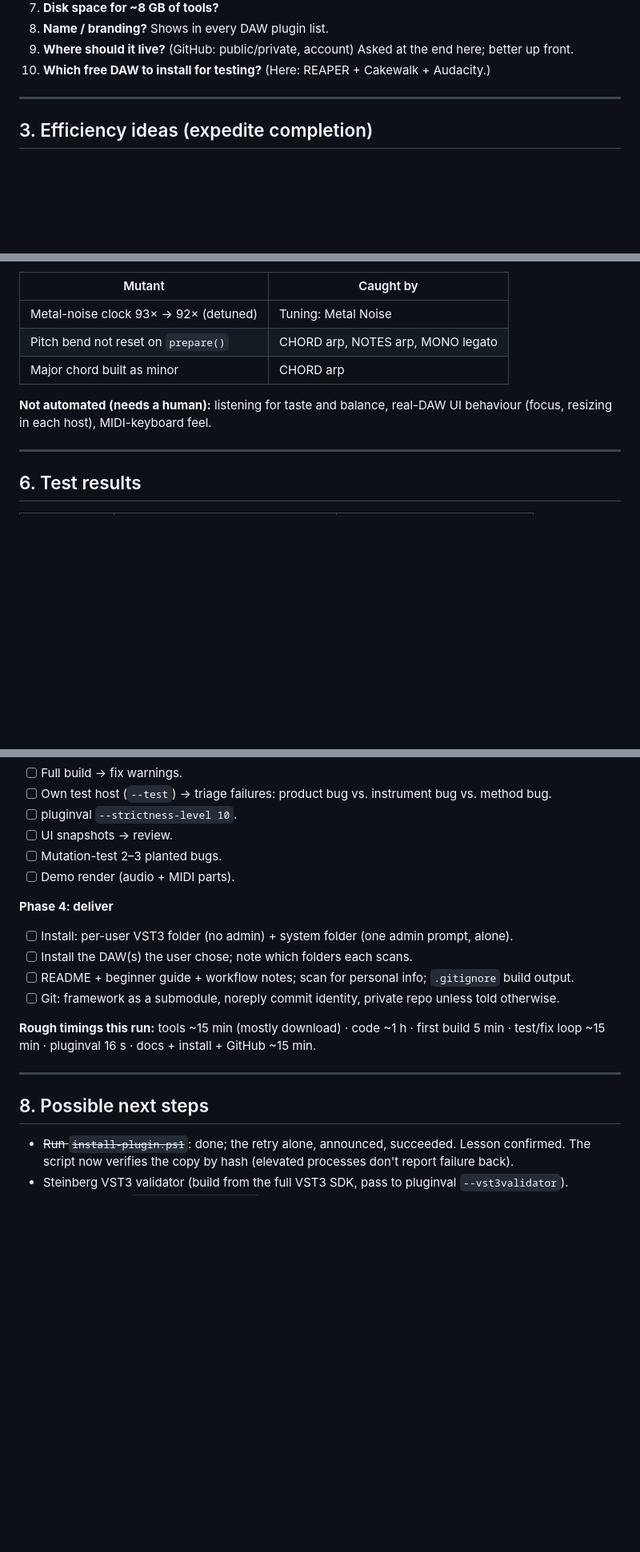
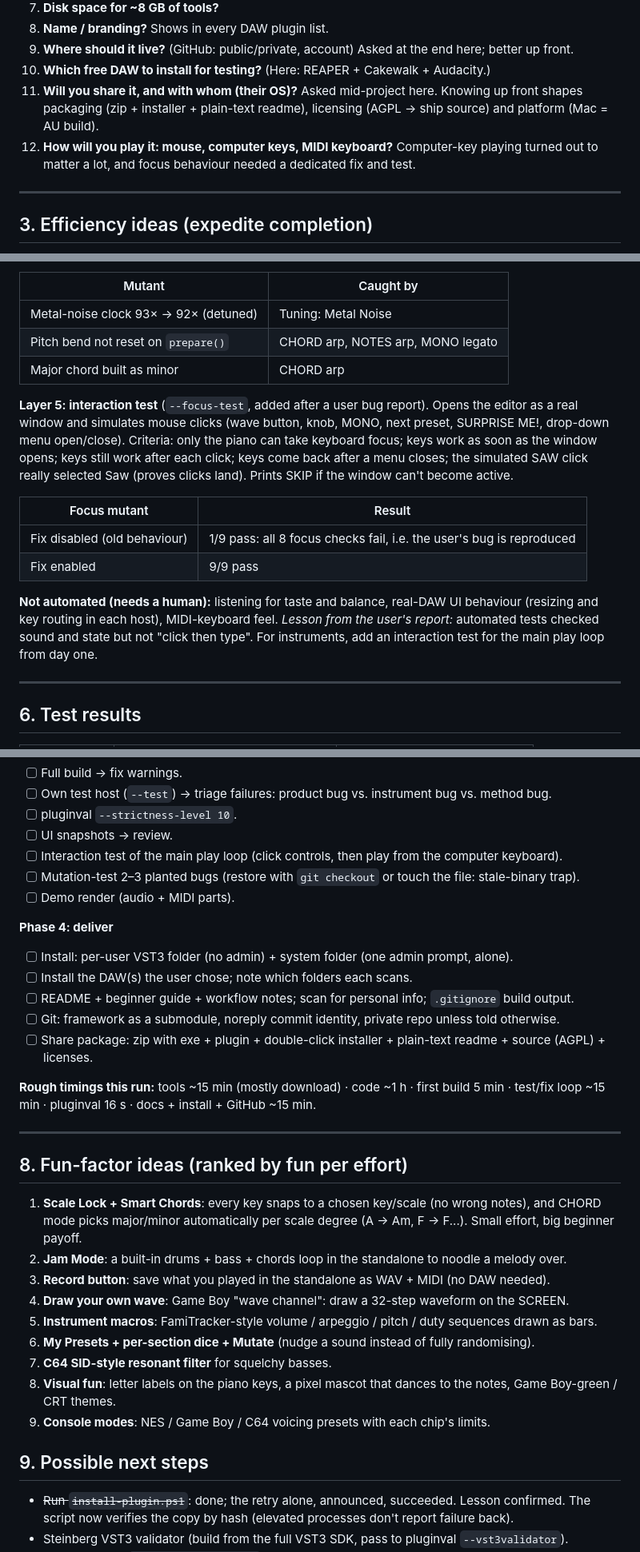
Before and after one commit to metavillain/BitBuddy, a Markdown page: docs/WORKFLOW-NOTES.md, 3 parts joined by grey strips. Shown at 80% size. Rendered like a GitHub page; blank space fills up the shorter version.

```diff
--- a/docs/WORKFLOW-NOTES.md
+++ b/docs/WORKFLOW-NOTES.md
@@ -46,6 +50,10 @@ These would have removed guesswork or round-trips. Ask them in **one** message,
 8. **Name / branding?** Shows in every DAW plugin list.
 9. **Where should it live?** (GitHub: public/private, account) Asked at the end here; better up front.
 10. **Which free DAW to install for testing?** (Here: REAPER + Cakewalk + Audacity.)
+11. **Will you share it, and with whom (their OS)?** Asked mid-project here. Knowing up front shapes
+    packaging (zip + installer + plain-text readme), licensing (AGPL → ship source) and platform (Mac = AU build).
+12. **How will you play it: mouse, computer keys, MIDI keyboard?** Computer-key playing turned out to
+    matter a lot, and focus behaviour needed a dedicated fix and test.
 
 ---
 
@@ -141,8 +160,21 @@ Help overlay) to PNG.
 | Pitch bend not reset on `prepare()` | CHORD arp, NOTES arp, MONO legato |
 | Major chord built as minor | CHORD arp |
 
+**Layer 5: interaction test** (`--focus-test`, added after a user bug report). Opens the editor as a
+real window and simulates mouse clicks (wave button, knob, MONO, next preset, SURPRISE ME!, drop-down
+menu open/close). Criteria: only the piano can take keyboard focus; keys work as soon as the window
+opens; keys still work after each click; keys come back after a menu closes; the simulated SAW click
+really selected Saw (proves clicks land). Prints SKIP if the window can't become active.
+
+| Focus mutant | Result |
+|---|---|
+| Fix disabled (old behaviour) | 1/9 pass: all 8 focus checks fail, i.e. the user's bug is reproduced |
+| Fix enabled | 9/9 pass |
+
 **Not automated (needs a human):** listening for taste and balance, real-DAW UI behaviour
-(focus, resizing in each host), MIDI-keyboard feel.
+(resizing and key routing in each host), MIDI-keyboard feel.
+*Lesson from the user's report:* automated tests checked sound and state but not "click then type".
+For instruments, add an interaction test for the main play loop from day one.
 
 ---
 
@@ -195,7 +227,8 @@ Root causes of the run-1 failures:
 - [ ] Own test host (`--test`) → triage failures: product bug vs. instrument bug vs. method bug.
 - [ ] pluginval `--strictness-level 10`.
 - [ ] UI snapshots → review.
-- [ ] Mutation-test 2–3 planted bugs.
+- [ ] Interaction test of the main play loop (click controls, then play from the computer keyboard).
+- [ ] Mutation-test 2–3 planted bugs (restore with `git checkout` or touch the file: stale-binary trap).
 - [ ] Demo render (audio + MIDI parts).
 
 **Phase 4: deliver**
@@ -203,13 +236,27 @@ Root causes of the run-1 failures:
 - [ ] Install the DAW(s) the user chose; note which folders each scans.
 - [ ] README + beginner guide + workflow notes; scan for personal info; `.gitignore` build output.
 - [ ] Git: framework as a submodule, noreply commit identity, private repo unless told otherwise.
+- [ ] Share package: zip with exe + plugin + double-click installer + plain-text readme + source (AGPL) + licenses.
 
 **Rough timings this run:** tools ~15 min (mostly download) · code ~1 h · first build 5 min ·
 test/fix loop ~15 min · pluginval 16 s · docs + install + GitHub ~15 min.
 
 ---
 
-## 8. Possible next steps
+## 8. Fun-factor ideas (ranked by fun per effort)
+
+1. **Scale Lock + Smart Chords**: every key snaps to a chosen key/scale (no wrong notes), and CHORD mode
+   picks major/minor automatically per scale degree (A → Am, F → F...). Small effort, big beginner payoff.
+2. **Jam Mode**: a built-in drums + bass + chords loop in the standalone to noodle a melody over.
+3. **Record button**: save what you played in the standalone as WAV + MIDI (no DAW needed).
+4. **Draw your own wave**: Game Boy "wave channel": draw a 32-step waveform on the SCREEN.
+5. **Instrument macros**: FamiTracker-style volume / arpeggio / pitch / duty sequences drawn as bars.
+6. **My Presets + per-section dice + Mutate** (nudge a sound instead of fully randomising).
+7. **C64 SID-style resonant filter** for squelchy basses.
+8. **Visual fun**: letter labels on the piano keys, a pixel mascot that dances to the notes, Game Boy-green / CRT themes.
+9. **Console modes**: NES / Game Boy / C64 voicing presets with each chip's limits.
+
+## 9. Possible next steps
 
 - ~~Run `install-plugin.ps1`~~: done; the retry alone, announced, succeeded. Lesson confirmed.
   The script now verifies the copy by hash (elevated processes don't report failure back).
```
Also changed, not shown: other parts of docs/WORKFLOW-NOTES.md (+15 -0 lines), README.md (+15 -1 lines), docs/BEGINNERS-GUIDE.md (+2 -0 lines), docs/screenshots/ui-chord-arp.png, docs/screenshots/ui-drum-kit.png, docs/screenshots/ui-help.png, docs/screenshots/ui-hero-lead.png, 13 other files.
